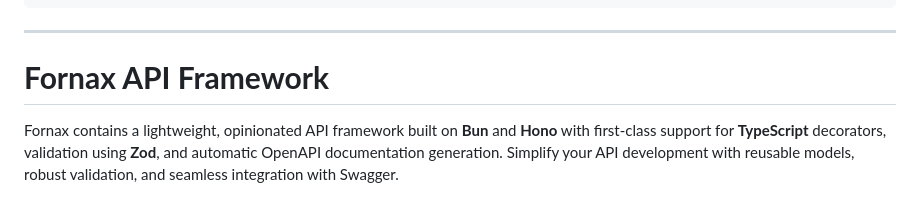
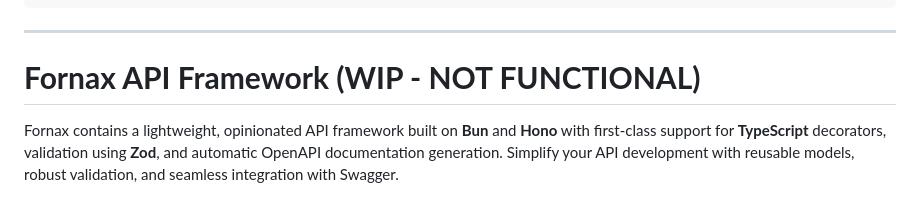
Before and after one commit to TBosak/fornax, a Markdown page: README.md, the part around the change. GitHub-like rendering.

```diff
--- a/README.md
+++ b/README.md
@@ -327,7 +327,7 @@ export class ExampleComponent extends BaseComponent {
 
 ---
 
-# **Fornax API Framework**
+# **Fornax API Framework (WIP - NOT FUNCTIONAL)**
 
 Fornax contains a lightweight, opinionated API framework built on **Bun** and **Hono** with first-class support for **TypeScript** decorators, validation using **Zod**, and automatic OpenAPI documentation generation. Simplify your API development with reusable models, robust validation, and seamless integration with Swagger.
 
```
